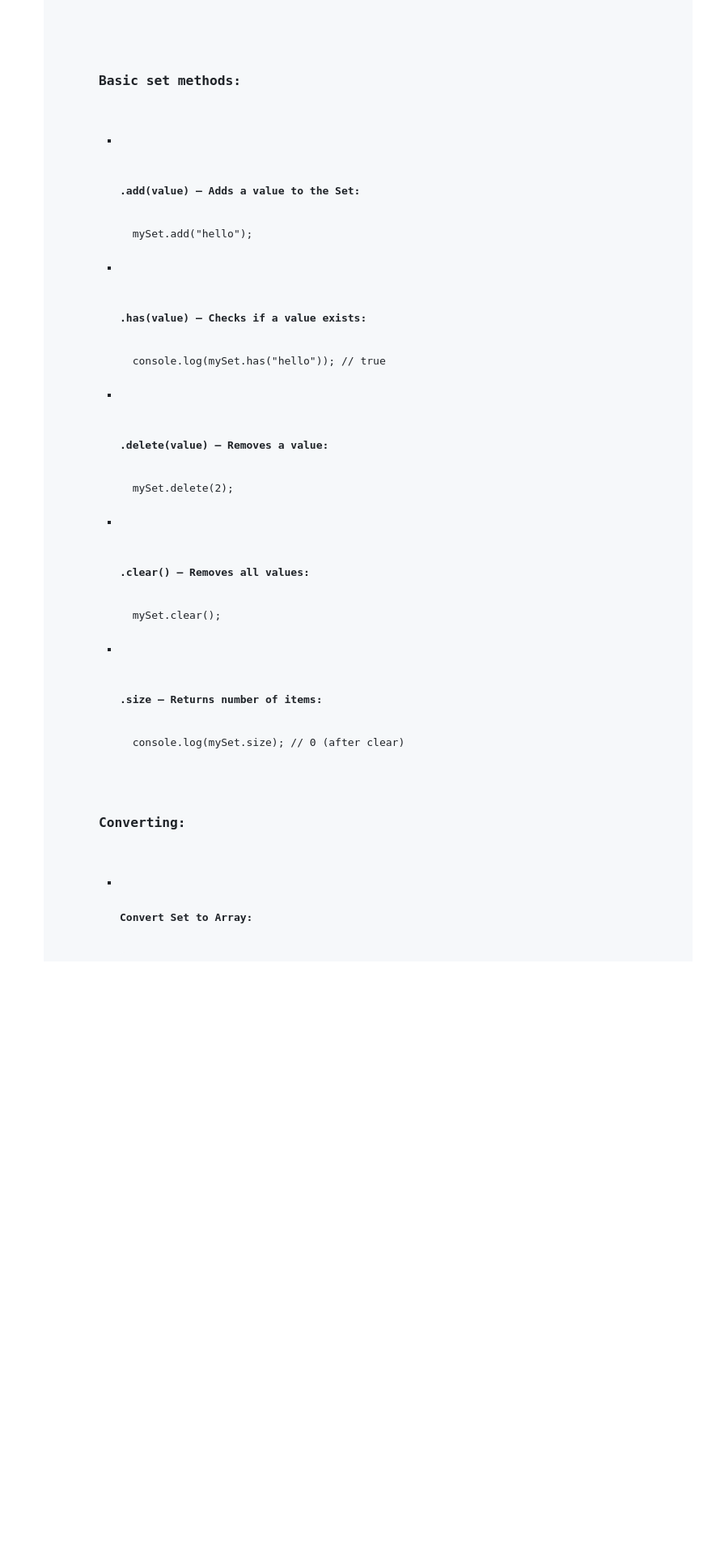
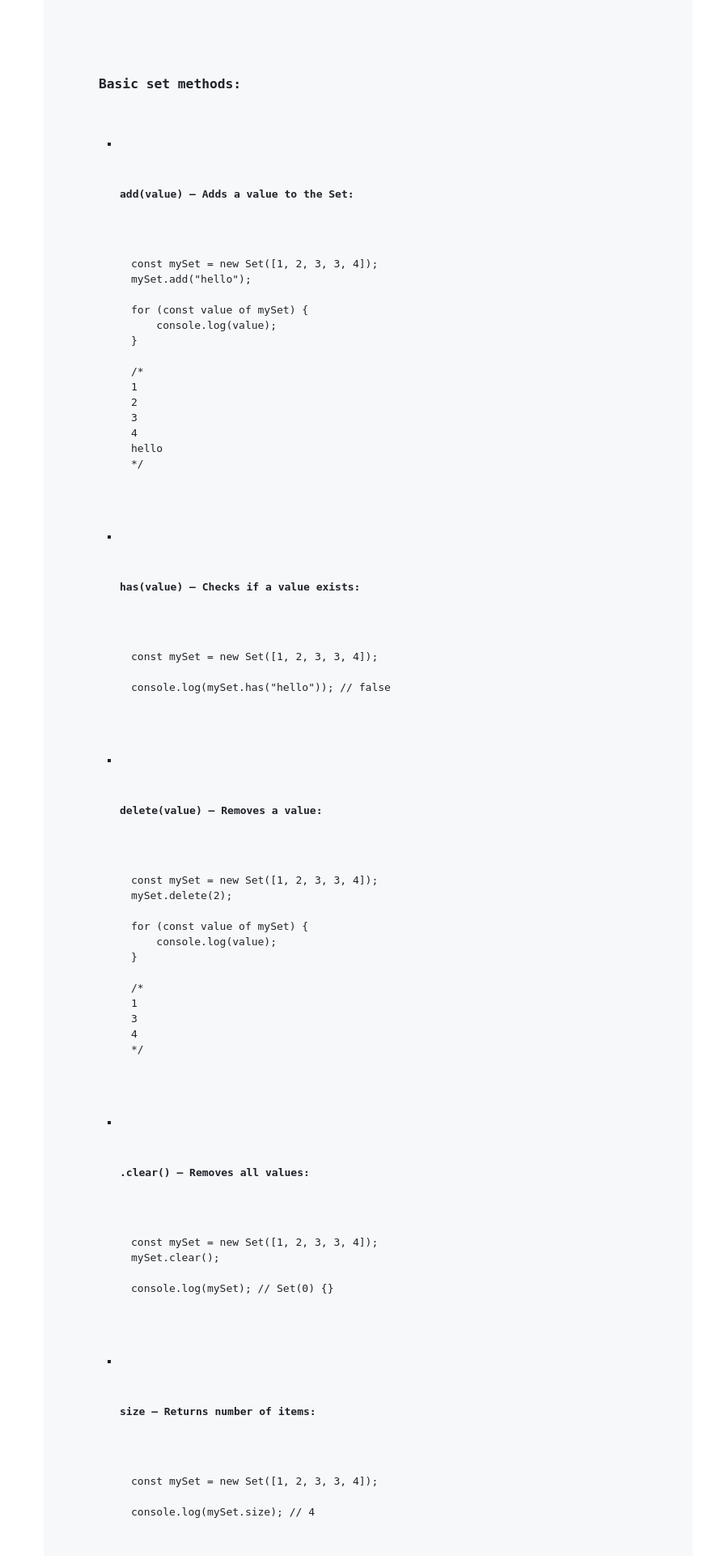
Before and after one commit to muhammad-tamim/JavaScript-notes, a Markdown page: README.md, the part around one of its changes. Shown at 81% size. GitHub-like rendering; blank space fills up the shorter version.

```diff
--- a/README.md
+++ b/README.md
@@ -2472,31 +2498,73 @@ letters.forEach((value) => {
 </li>
 </ul>
 
-<h3>Basic set methods:</h3>
-<ul>
-<li>
-  <h4>.add(value) – Adds a value to the Set:</h4>
-  <code>mySet.add("hello");</code>
-</li>
-<li>
-  <h4>.has(value) – Checks if a value exists:</h4>
-  <code>console.log(mySet.has("hello")); // true</code>
-</li>
-<li>
-  <h4>.delete(value) – Removes a value:</h4>
-  <code>mySet.delete(2);</code>
-</li>
-<li>
-  <h4>.clear() – Removes all values:</h4>
-  <code>mySet.clear();</code>
-</li>
-<li>
-  <h4>.size – Returns number of items:</h4>
-  <code>console.log(mySet.size); // 0 (after clear)</code>
-</li>
-</ul>
-
-<h3>Converting: </h3>
-<ul>
-<li>
-<h4>Convert Set to Array:</h4>
+<h3 id="basic-set-methods">Basic set methods:</h3>
+<ul>
+<li>
+  <h4 id="set-add()">add(value) – Adds a value to the Set:</h4>
+
+<pre><code>
+const mySet = new Set([1, 2, 3, 3, 4]);
+mySet.add("hello");
+
+for (const value of mySet) {
+    console.log(value);
+}
+
+/*
+1
+2
+3
+4
+hello
+*/
+</code></pre>
+</li>
+<li>
+  <h4 id="set-has()">has(value) – Checks if a value exists:</h4>
+
+<pre><code>
+const mySet = new Set([1, 2, 3, 3, 4]);
+
+console.log(mySet.has("hello")); // false
+</code></pre>
+</li>
+<li>
+  <h4 id="set-delete()">delete(value) – Removes a value:</h4>
+
+<pre><code>
+const mySet = new Set([1, 2, 3, 3, 4]);
+mySet.delete(2);
+
+for (const value of mySet) {
+    console.log(value);
+}
+
+/*
+1
+3
+4
+*/
+</code></pre>
+</li>
+<li>
+  <h4 id="set-clear()">.clear() – Removes all values:</h4>
+
+<pre><code>
+const mySet = new Set([1, 2, 3, 3, 4]);
+mySet.clear();
+
+console.log(mySet); // Set(0) {}
+</code></pre>
+</li>
+<li>
+  <h4 id="set-size()">size – Returns number of items:</h4>
+
+<pre><code>
+const mySet = new Set([1, 2, 3, 3, 4]);
+
+console.log(mySet.size); // 4
+</code></pre>
+</li>
+</ul>
+
```
Also changed, not shown: other parts of README.md (+49 -15 lines).
